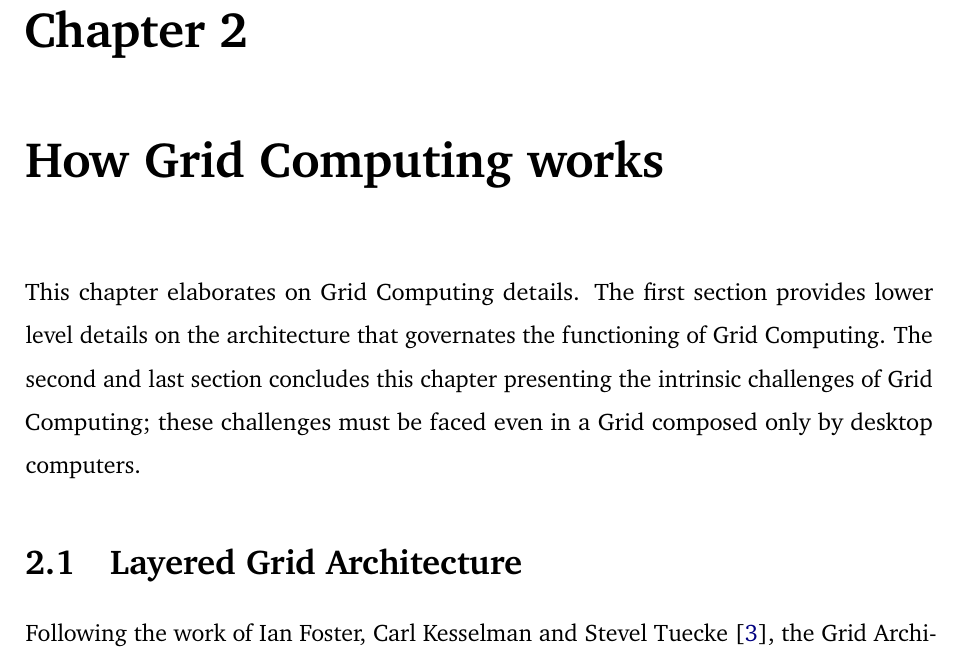
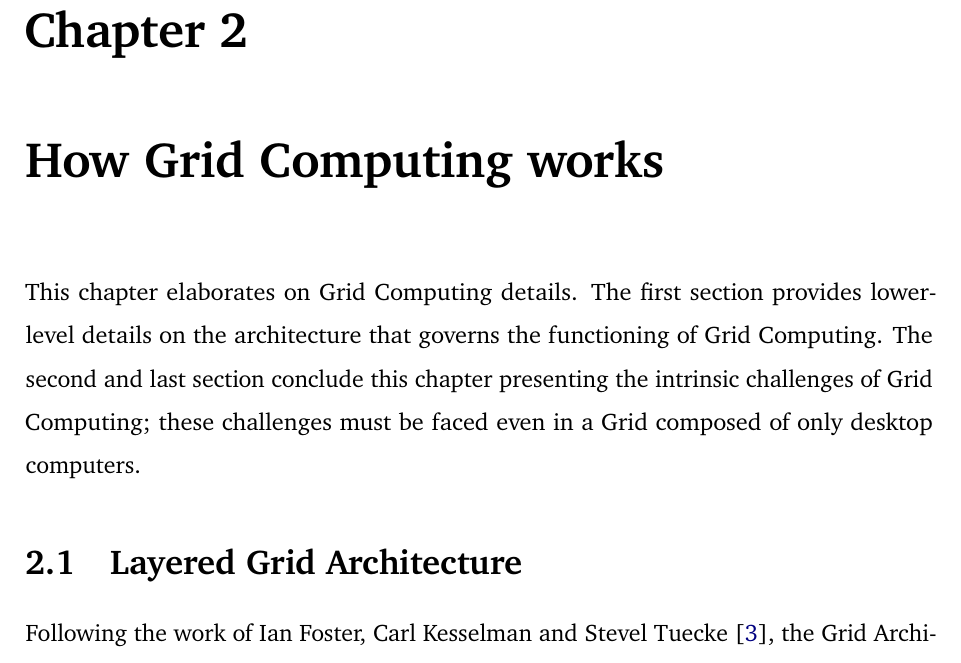
Before and after one commit to Tale152/master-thesis, a LaTeX thesis (main.tex, which reads document/chapters/chapter_2/chapter_2.tex): part of page 20 of 31, cut so that both start at the same text. Compiled offline with pdfLaTeX.

Commit message:
grammatical corrections to ch 2 intro

```diff
--- a/document/chapters/chapter_2/chapter_2.tex
+++ b/document/chapters/chapter_2/chapter_2.tex
@@ -1,5 +1,5 @@
 \chapter{How Grid Computing works}
-This chapter elaborates on Grid Computing details. The first section provides lower level details on the architecture that governates the functioning of Grid Computing. The second and last section concludes this chapter presenting the intrinsic challenges of Grid Computing; these challenges must be faced even in a Grid composed only by desktop computers.
+This chapter elaborates on Grid Computing details. The first section provides lower-level details on the architecture that governs the functioning of Grid Computing. The second and last section conclude this chapter presenting the intrinsic challenges of Grid Computing; these challenges must be faced even in a Grid composed of only desktop computers.
 
 \input{document/chapters/chapter_2/sections/1_layered_grid_architecture.tex}
 \input{document/chapters/chapter_2/sections/2_instrinsic_challenges_of_grid_computing.tex}
```
